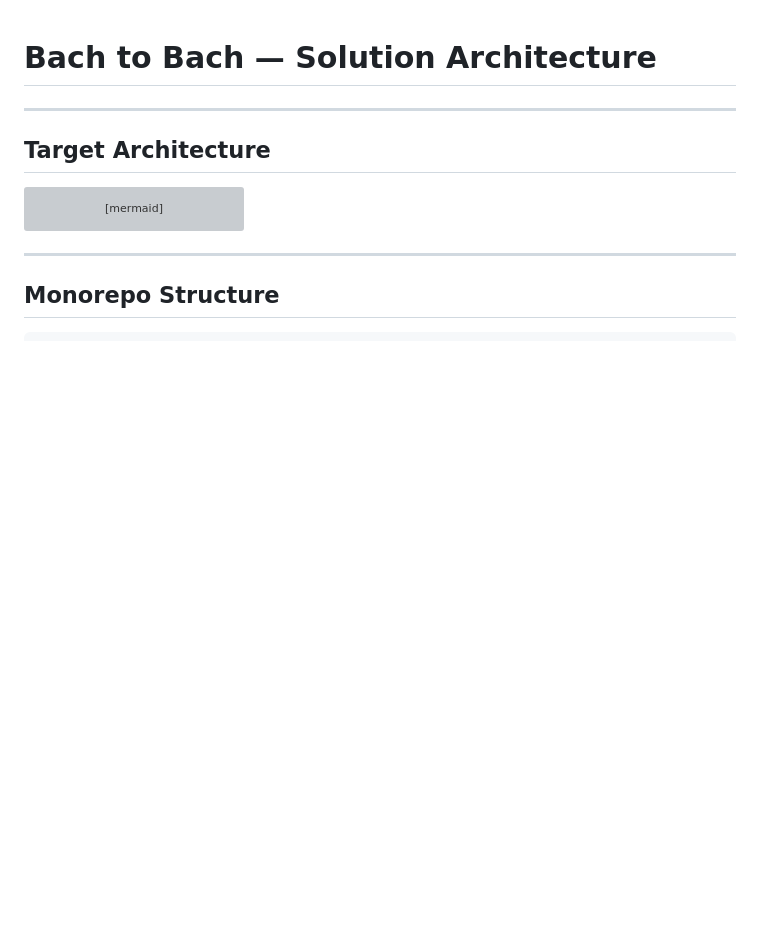
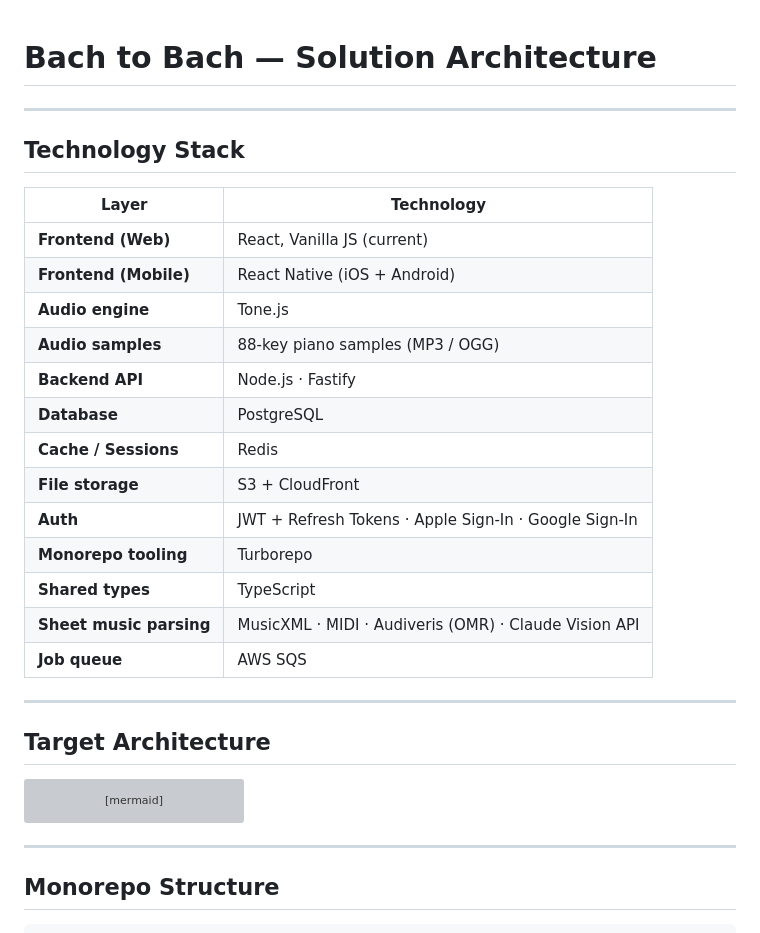
Before and after one commit to yacinebe/bachtobach, a Markdown page: architecture.md, the part around the change. Drawn GitHub-style; blank space fills up the shorter version; grey boxes are pictures that could not be loaded.

Commit message:
Add Technology Stack section to architecture.md
https://claude.ai/code/session_01RKAjXFjfvHWqKSjG86d1op

```diff
--- a/architecture.md
+++ b/architecture.md
@@ -1,4 +1,24 @@
 # Bach to Bach — Solution Architecture
+
+---
+
+## Technology Stack
+
+| Layer | Technology |
+|---|---|
+| **Frontend (Web)** | React, Vanilla JS (current) |
+| **Frontend (Mobile)** | React Native (iOS + Android) |
+| **Audio engine** | Tone.js |
+| **Audio samples** | 88-key piano samples (MP3 / OGG) |
+| **Backend API** | Node.js · Fastify |
+| **Database** | PostgreSQL |
+| **Cache / Sessions** | Redis |
+| **File storage** | S3 + CloudFront |
+| **Auth** | JWT + Refresh Tokens · Apple Sign-In · Google Sign-In |
+| **Monorepo tooling** | Turborepo |
+| **Shared types** | TypeScript |
+| **Sheet music parsing** | MusicXML · MIDI · Audiveris (OMR) · Claude Vision API |
+| **Job queue** | AWS SQS |
 
 ---
 
```
